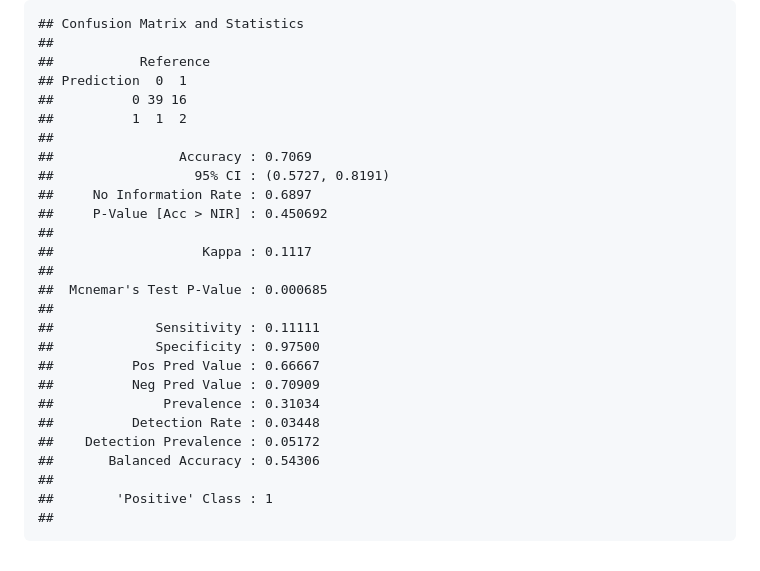
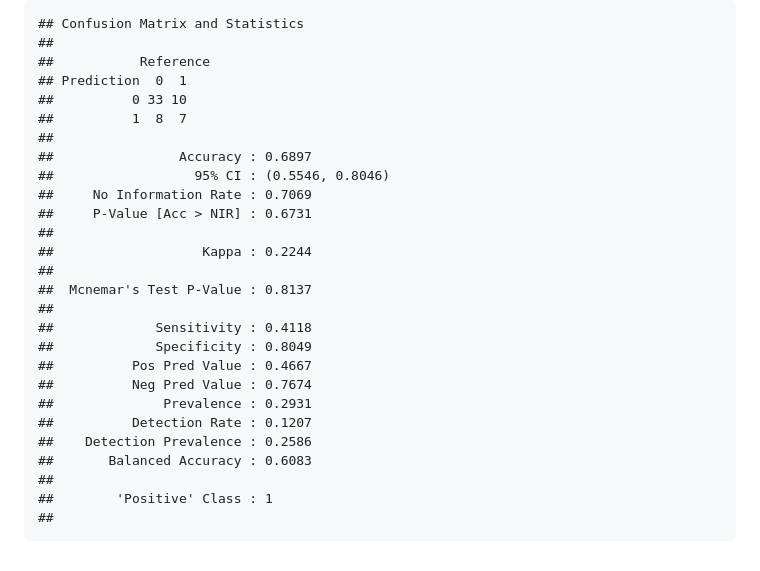
Before and after one commit to jinny-sun/metabolomics-prostate-cancer, a Markdown page: README.md, the part around one of its changes. Rendered like a GitHub page.

Commit message:
Update analysis

```diff
--- a/README.md
+++ b/README.md
@@ -626,26 +626,26 @@ confusionMatrix(predicted.testfactor, Ytest, positive='1')
     ##
     ##           Reference
     ## Prediction  0  1
-    ##          0 39 16
-    ##          1  1  2
+    ##          0 33 10
+    ##          1  8  7
     ##
-    ##                Accuracy : 0.7069
-    ##                  95% CI : (0.5727, 0.8191)
-    ##     No Information Rate : 0.6897
-    ##     P-Value [Acc > NIR] : 0.450692
+    ##                Accuracy : 0.6897
+    ##                  95% CI : (0.5546, 0.8046)
+    ##     No Information Rate : 0.7069
+    ##     P-Value [Acc > NIR] : 0.6731
     ##
-    ##                   Kappa : 0.1117
+    ##                   Kappa : 0.2244
     ##
-    ##  Mcnemar's Test P-Value : 0.000685
+    ##  Mcnemar's Test P-Value : 0.8137
     ##
-    ##             Sensitivity : 0.11111
-    ##             Specificity : 0.97500
-    ##          Pos Pred Value : 0.66667
-    ##          Neg Pred Value : 0.70909
-    ##              Prevalence : 0.31034
-    ##          Detection Rate : 0.03448
-    ##    Detection Prevalence : 0.05172
-    ##       Balanced Accuracy : 0.54306
+    ##             Sensitivity : 0.4118
+    ##             Specificity : 0.8049
+    ##          Pos Pred Value : 0.4667
+    ##          Neg Pred Value : 0.7674
+    ##              Prevalence : 0.2931
+    ##          Detection Rate : 0.1207
+    ##    Detection Prevalence : 0.2586
+    ##       Balanced Accuracy : 0.6083
     ##
     ##        'Positive' Class : 1
     ##
```
Also changed, not shown: other parts of README.md (+3 -3 lines), images/figure-gfm/unnamed-chunk-12-1.png, images/figure-gfm/unnamed-chunk-13-1.png, 3 other files.
